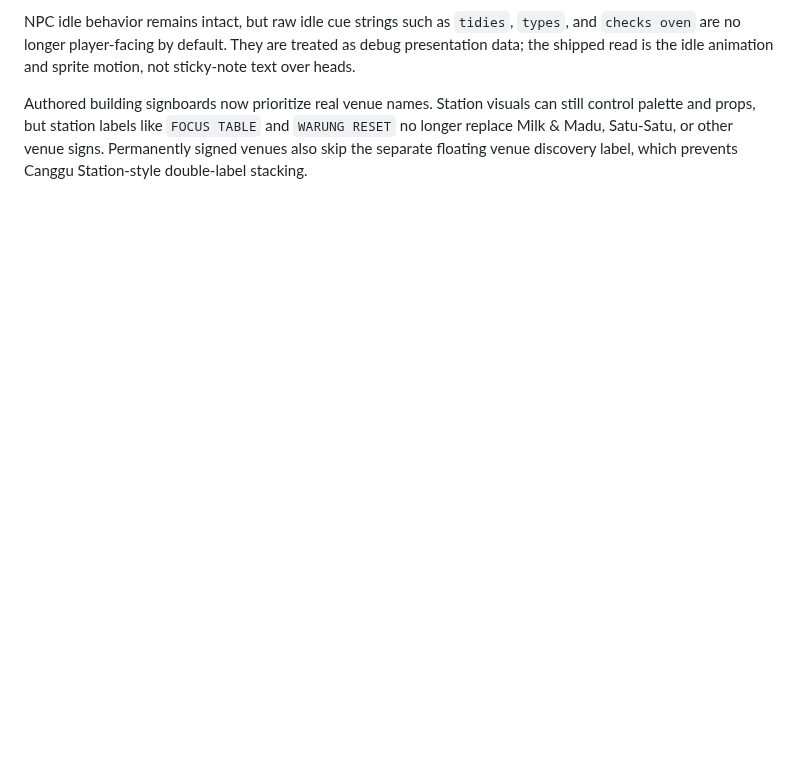
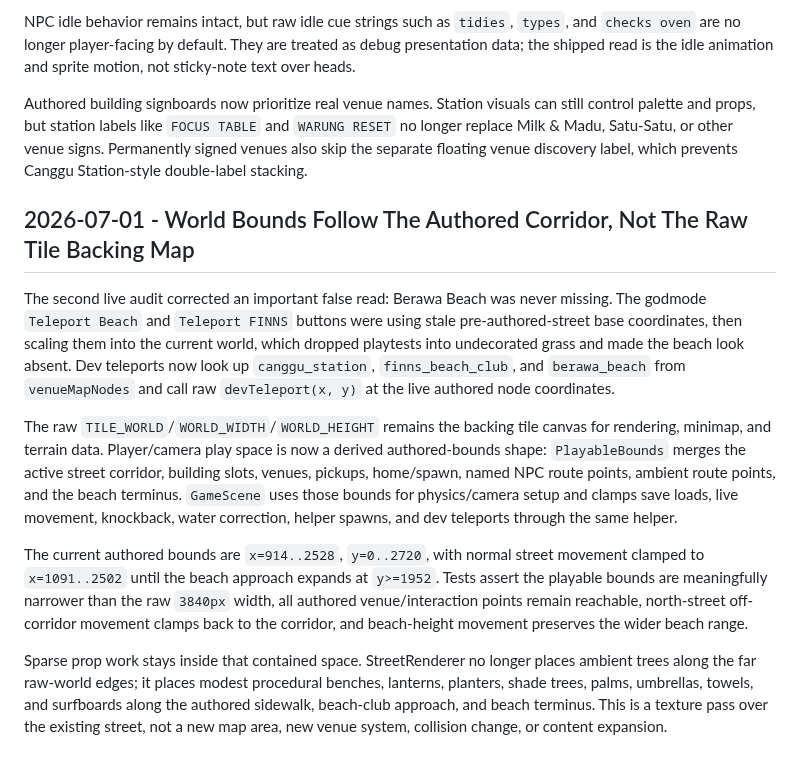
Before and after one commit to JohnSwatica/bali-life-rpg, a Markdown page: DECISIONS.md, the part around the change. Drawn GitHub-style; blank space fills up the shorter version.

Commit message:
docs: record world bounds and corridor density pass

```diff
--- a/DECISIONS.md
+++ b/DECISIONS.md
@@ -451,3 +451,13 @@ The Phone/PDA clipping bug was another camera-zoom UI regression. The phone is s
 NPC idle behavior remains intact, but raw idle cue strings such as `tidies`, `types`, and `checks oven` are no longer player-facing by default. They are treated as debug presentation data; the shipped read is the idle animation and sprite motion, not sticky-note text over heads.
 
 Authored building signboards now prioritize real venue names. Station visuals can still control palette and props, but station labels like `FOCUS TABLE` and `WARUNG RESET` no longer replace Milk & Madu, Satu-Satu, or other venue signs. Permanently signed venues also skip the separate floating venue discovery label, which prevents Canggu Station-style double-label stacking.
+
+## 2026-07-01 - World Bounds Follow The Authored Corridor, Not The Raw Tile Backing Map
+
+The second live audit corrected an important false read: Berawa Beach was never missing. The godmode `Teleport Beach` and `Teleport FINNS` buttons were using stale pre-authored-street base coordinates, then scaling them into the current world, which dropped playtests into undecorated grass and made the beach look absent. Dev teleports now look up `canggu_station`, `finns_beach_club`, and `berawa_beach` from `venueMapNodes` and call raw `devTeleport(x, y)` at the live authored node coordinates.
+
+The raw `TILE_WORLD`/`WORLD_WIDTH`/`WORLD_HEIGHT` remains the backing tile canvas for rendering, minimap, and terrain data. Player/camera play space is now a derived authored-bounds shape: `PlayableBounds` merges the active street corridor, building slots, venues, pickups, home/spawn, named NPC route points, ambient route points, and the beach terminus. `GameScene` uses those bounds for physics/camera setup and clamps save loads, live movement, knockback, water correction, helper spawns, and dev teleports through the same helper.
+
+The current authored bounds are `x=914..2528`, `y=0..2720`, with normal street movement clamped to `x=1091..2502` until the beach approach expands at `y>=1952`. Tests assert the playable bounds are meaningfully narrower than the raw `3840px` width, all authored venue/interaction points remain reachable, north-street off-corridor movement clamps back to the corridor, and beach-height movement preserves the wider beach range.
+
+Sparse prop work stays inside that contained space. StreetRenderer no longer places ambient trees along the far raw-world edges; it places modest procedural benches, lanterns, planters, shade trees, palms, umbrellas, towels, and surfboards along the authored sidewalk, beach-club approach, and beach terminus. This is a texture pass over the existing street, not a new map area, new venue system, collision change, or content expansion.
```
Also changed, not shown: STATE.md (+5 -1 lines).
